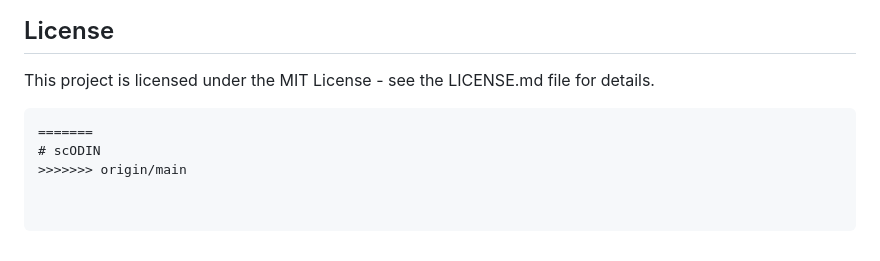
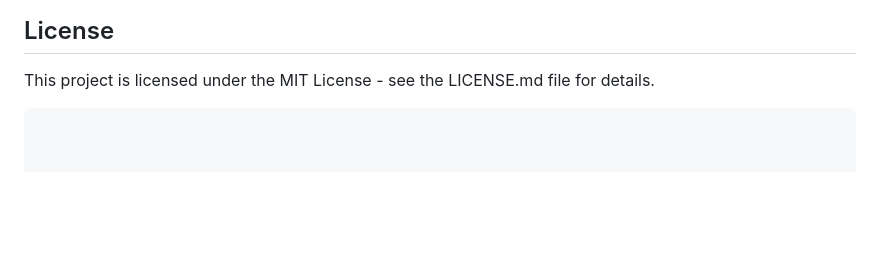
Before and after one commit to jonasns/scODIN, a Markdown page: README.md, the part around the change. Drawn GitHub-style; blank space fills up the shorter version.

````diff
--- a/README.md
+++ b/README.md
@@ -299,6 +299,3 @@ table(merged_seurat$final_labels)
 
 This project is licensed under the MIT License - see the LICENSE.md file for details.
 ```
-=======
-# scODIN
->>>>>>> origin/main
````
